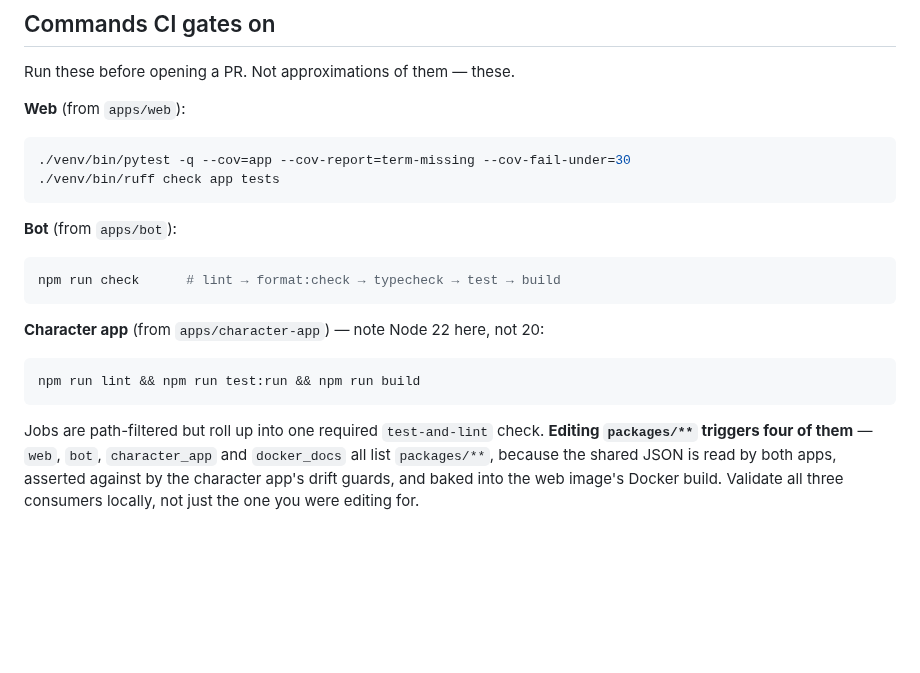
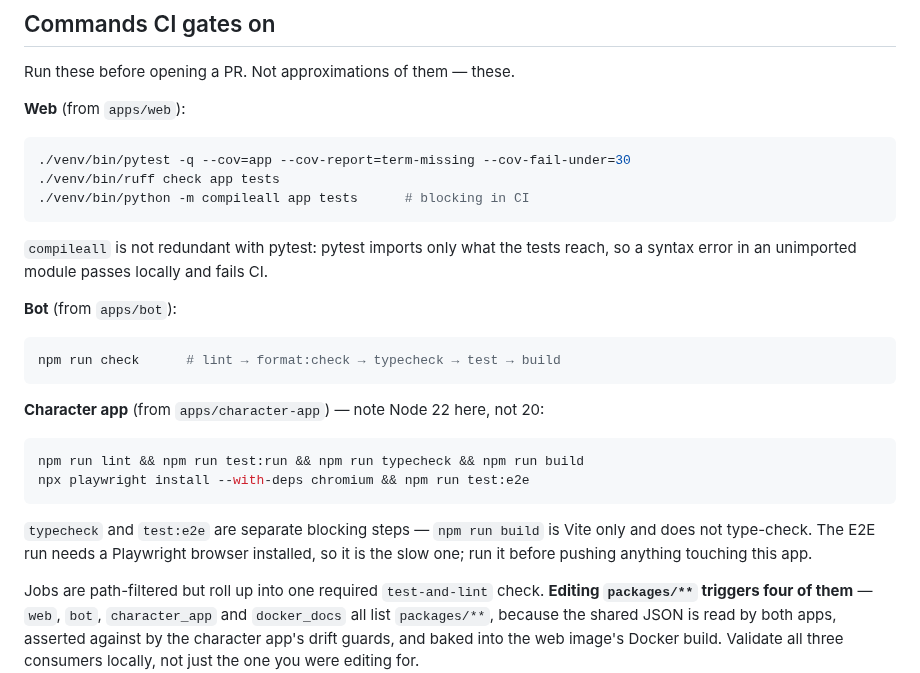
Before and after one commit to jkomg/mcbn-xp-tracker, a Markdown page: AGENTS.md, the part around the change. GitHub-like rendering; blank space fills up the shorter version.

Commit message:
Complete AGENTS.md's CI command list
Two findings from the Codex review that landed on #433 just after it merged.
Both verified against ci.yml, both real: the section claims to be the exact
set CI gates on, and it was missing blocking steps.

web-test-and-lint runs `python -m compileall apps/web/app apps/web/tests` as
a blocking step. That is not redundant with pytest — pytest imports only what
the tests reach, so a syntax error in an unimported module passes locally and
fails CI.

character-app-test-and-lint runs `npm run typecheck` and `npm run test:e2e`
as separate blocking steps. `npm run build` is Vite only and does not
type-check, so the three-command recipe could pass while CI rejected a type
error. The E2E step also needs `npx playwright install --with-deps chromium`
first, which is worth stating since it is the slow one.

Co-Authored-By: Claude Opus 5 (1M context) <noreply@anthropic.com>
Claude-Session: https://claude.ai/code/session_01QfaVCqFL54A1uYBv27Af9D

````diff
--- a/AGENTS.md
+++ b/AGENTS.md
@@ -31,7 +31,10 @@ Run these before opening a PR. Not approximations of them — these.
 ```bash
 ./venv/bin/pytest -q --cov=app --cov-report=term-missing --cov-fail-under=30
 ./venv/bin/ruff check app tests
+./venv/bin/python -m compileall app tests      # blocking in CI
 ```
+`compileall` is not redundant with pytest: pytest imports only what the tests
+reach, so a syntax error in an unimported module passes locally and fails CI.
 
 **Bot** (from `apps/bot`):
 ```bash
@@ -40,8 +43,12 @@ npm run check      # lint → format:check → typecheck → test → build
 
 **Character app** (from `apps/character-app`) — note Node 22 here, not 20:
 ```bash
-npm run lint && npm run test:run && npm run build
+npm run lint && npm run test:run && npm run typecheck && npm run build
+npx playwright install --with-deps chromium && npm run test:e2e
 ```
+`typecheck` and `test:e2e` are separate blocking steps — `npm run build` is Vite
+only and does not type-check. The E2E run needs a Playwright browser installed,
+so it is the slow one; run it before pushing anything touching this app.
 
 Jobs are path-filtered but roll up into one required `test-and-lint` check.
 **Editing `packages/**` triggers four of them** — `web`, `bot`, `character_app`
````
